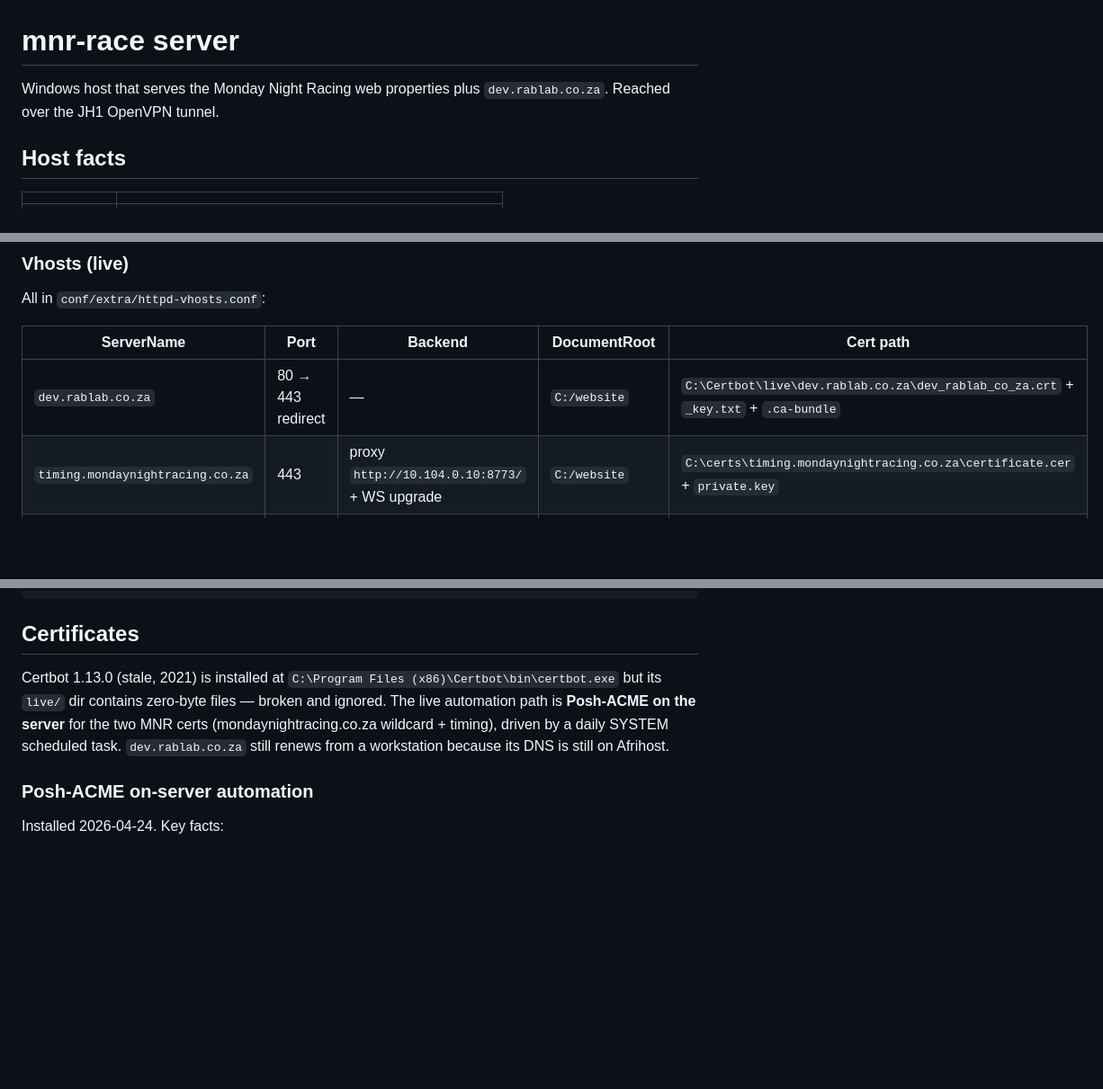
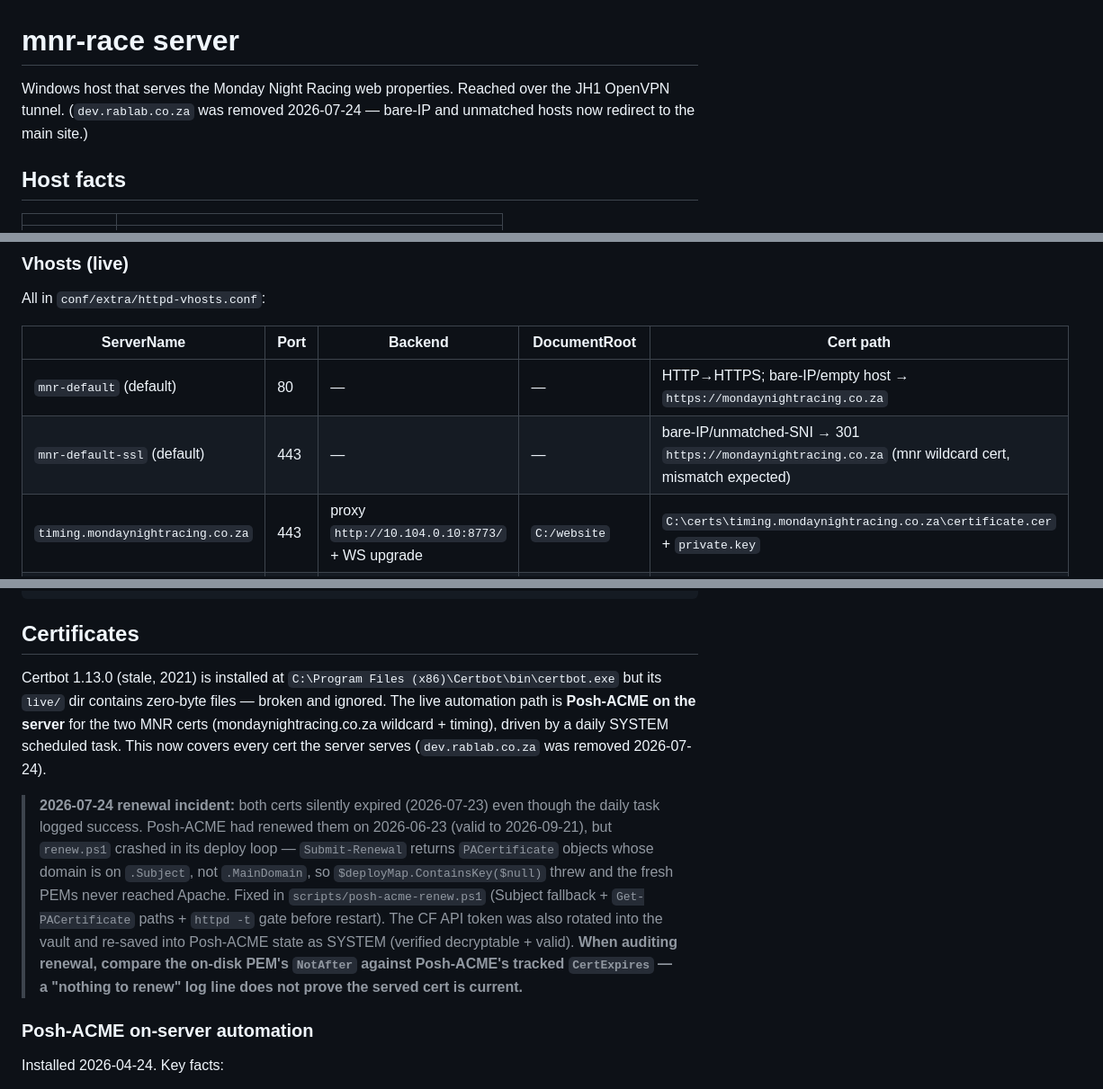
Before and after one commit to Raboebie/mnr, a Markdown page: docs/mnr-server.md, 3 parts joined by grey strips. Shown at 90% size. GitHub-like rendering; blank space fills up the shorter version.

```diff
--- a/docs/mnr-server.md
+++ b/docs/mnr-server.md
@@ -1,6 +1,6 @@
 # mnr-race server
 
-Windows host that serves the Monday Night Racing web properties plus `dev.rablab.co.za`. Reached over the JH1 OpenVPN tunnel.
+Windows host that serves the Monday Night Racing web properties. Reached over the JH1 OpenVPN tunnel. (`dev.rablab.co.za` was removed 2026-07-24 — bare-IP and unmatched hosts now redirect to the main site.)
 
 ## Host facts
 
@@ -58,7 +58,8 @@ All in `conf/extra/httpd-vhosts.conf`:
 
 | ServerName | Port | Backend | DocumentRoot | Cert path |
 |---|---|---|---|---|
-| `dev.rablab.co.za` | 80 → 443 redirect | — | `C:/website` | `C:\Certbot\live\dev.rablab.co.za\dev_rablab_co_za.crt` + `_key.txt` + `.ca-bundle` |
+| `mnr-default` (default) | 80 | — | — | HTTP→HTTPS; bare-IP/empty host → `https://mondaynightracing.co.za` |
+| `mnr-default-ssl` (default) | 443 | — | — | bare-IP/unmatched-SNI → 301 `https://mondaynightracing.co.za` (mnr wildcard cert, mismatch expected) |
 | `timing.mondaynightracing.co.za` | 443 | proxy `http://10.104.0.10:8773/` + WS upgrade | `C:/website` | `C:\certs\timing.mondaynightracing.co.za\certificate.cer` + `private.key` |
 | `mondaynightracing.co.za` | 443 | static PHP/HTML, SPA fallback to `/index.html` | `C:/mnr_website` | `C:\certs\mondaynightracing.co.za\fullchain.pem` + `privkey.pem` |
 | `acc.mondaynightracing.co.za` | 443 | proxy `http://10.104.0.10:8773/` + WS upgrade | — | same as apex (wildcard SAN) |
@@ -74,7 +75,9 @@ HSTS: max-age=63072000; includeSubDomains; preload
 
 ## Certificates
 
-Certbot 1.13.0 (stale, 2021) is installed at `C:\Program Files (x86)\Certbot\bin\certbot.exe` but its `live/` dir contains zero-byte files — broken and ignored. The live automation path is **Posh-ACME on the server** for the two MNR certs (mondaynightracing.co.za wildcard + timing), driven by a daily SYSTEM scheduled task. `dev.rablab.co.za` still renews from a workstation because its DNS is still on Afrihost.
+Certbot 1.13.0 (stale, 2021) is installed at `C:\Program Files (x86)\Certbot\bin\certbot.exe` but its `live/` dir contains zero-byte files — broken and ignored. The live automation path is **Posh-ACME on the server** for the two MNR certs (mondaynightracing.co.za wildcard + timing), driven by a daily SYSTEM scheduled task. This now covers every cert the server serves (`dev.rablab.co.za` was removed 2026-07-24).
+
+> **2026-07-24 renewal incident:** both certs silently expired (2026-07-23) even though the daily task logged success. Posh-ACME had renewed them on 2026-06-23 (valid to 2026-09-21), but `renew.ps1` crashed in its deploy loop — `Submit-Renewal` returns `PACertificate` objects whose domain is on `.Subject`, not `.MainDomain`, so `$deployMap.ContainsKey($null)` threw and the fresh PEMs never reached Apache. Fixed in `scripts/posh-acme-renew.ps1` (Subject fallback + `Get-PACertificate` paths + `httpd -t` gate before restart). The CF API token was also rotated into the vault and re-saved into Posh-ACME state as SYSTEM (verified decryptable + valid). **When auditing renewal, compare the on-disk PEM's `NotAfter` against Posh-ACME's tracked `CertExpires` — a "nothing to renew" log line does not prove the served cert is current.**
 
 ### Posh-ACME on-server automation
 
```
Also changed, not shown: other parts of docs/mnr-server.md (+2 -1 lines), docs/dns-cloudflare-migration.md (+1 -1 lines), docs/website-c-website.md (+5 -3 lines).
